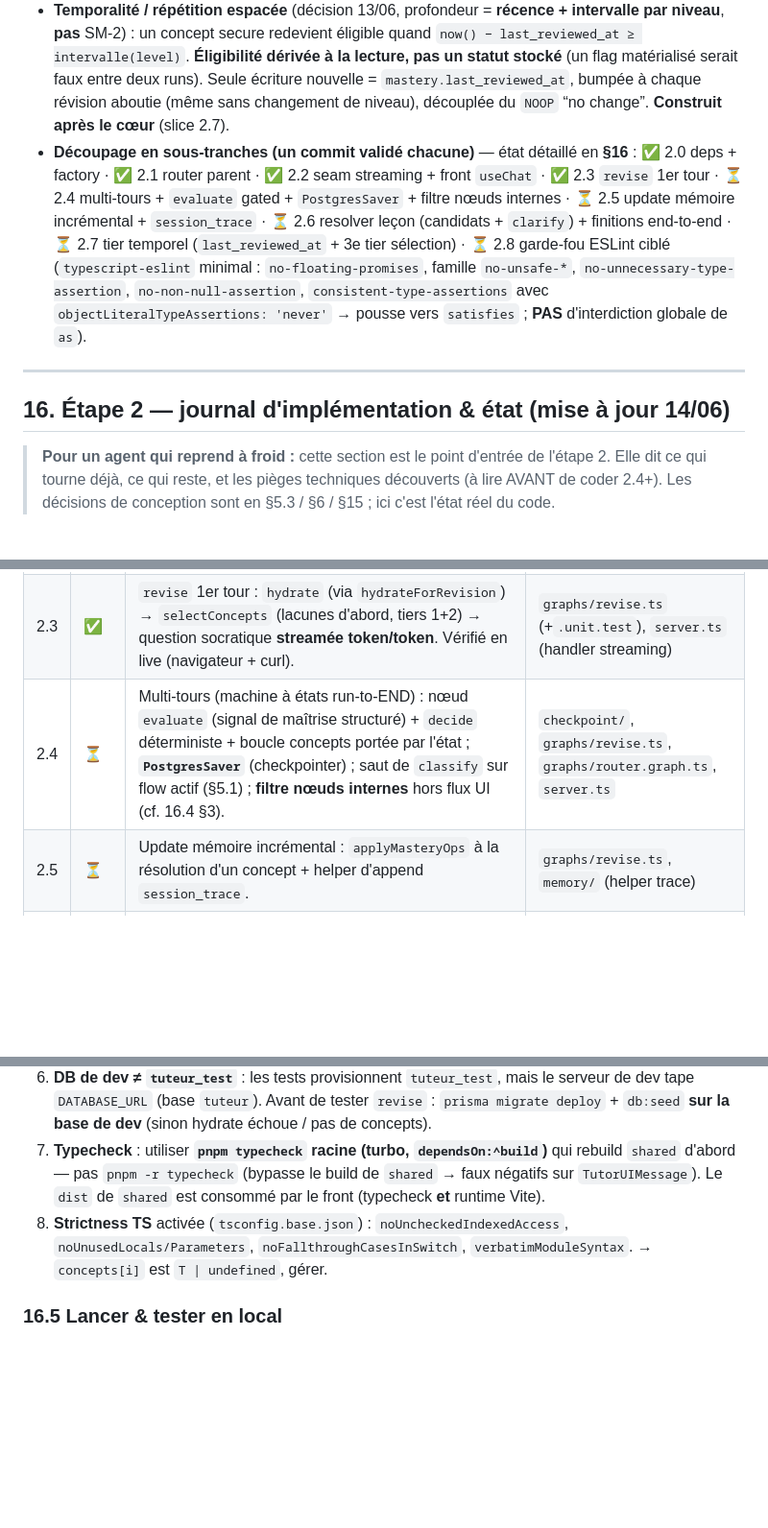
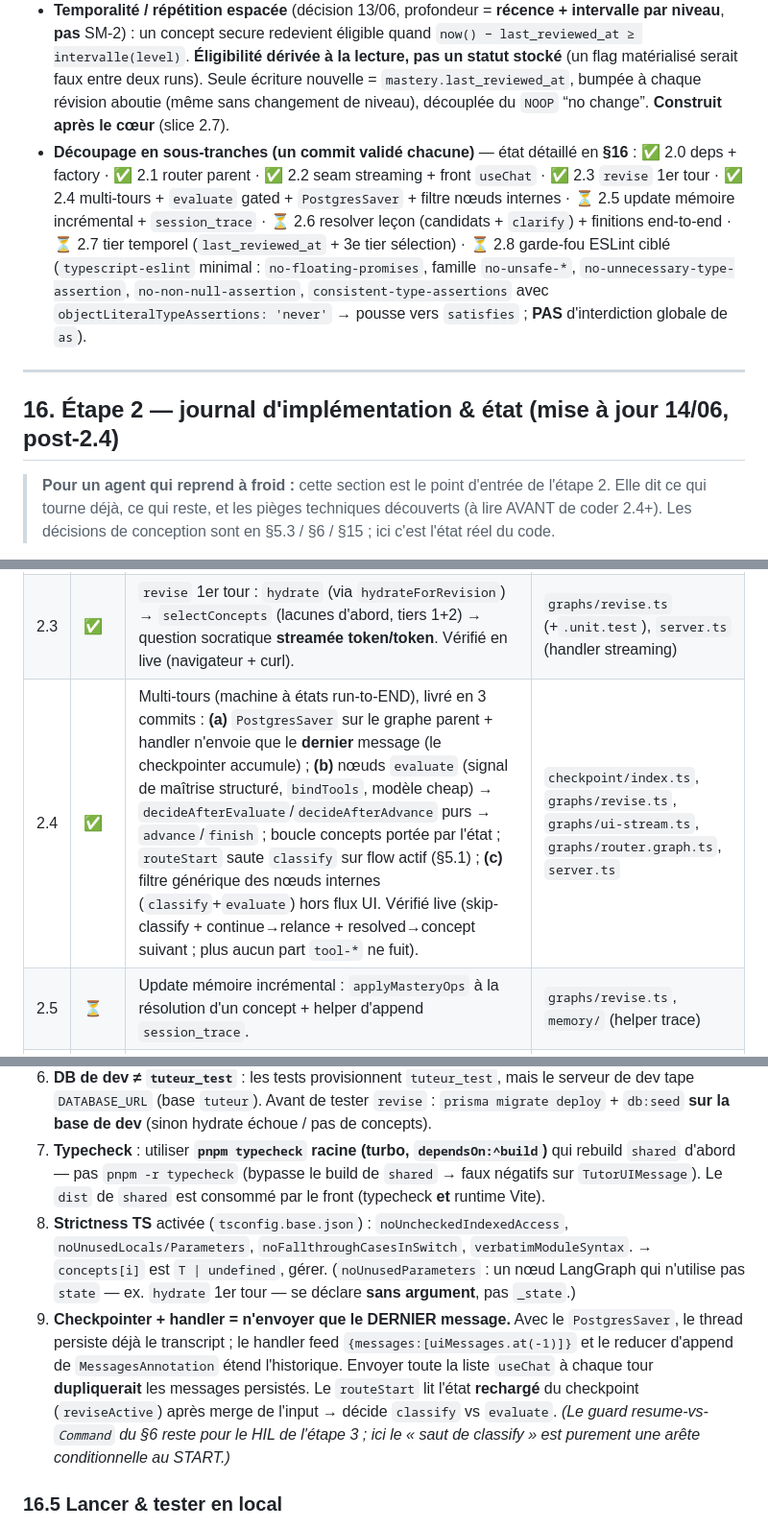
Before and after one commit to KajanSiva/tuteur-ia, a Markdown page: AGENT-BRIEF.md, 3 parts joined by grey strips. Shown at 96% size. Drawn GitHub-style; blank space fills up the shorter version.

```diff
--- a/AGENT-BRIEF.md
+++ b/AGENT-BRIEF.md
@@ -479,11 +479,11 @@ Le tout conteneurisé (docker compose : backend + Postgres), prêt-à-déployer
 - **`session_trace`** : append incrémental via un helper ajouté à `memory/` (non couvert par l'API étape 1).
 - **Sélection des concepts = déterministe, pilotée par les lacunes + récence** (détail dans le callout §5.3) : tiers inconnu → faible → secure périmé ; bornée par séance (borne **configurable**, pas en dur) ; lacunes d'abord, ordre de leçon en départage. La sélection ne donne **pas** la main au LLM (altitude : code décide *quel* concept).
 - **Temporalité / répétition espacée** (décision 13/06, profondeur = **récence + intervalle par niveau**, **pas** SM-2) : un concept secure redevient éligible quand `now() − last_reviewed_at ≥ intervalle(level)`. **Éligibilité dérivée à la lecture, pas un statut stocké** (un flag matérialisé serait faux entre deux runs). Seule écriture nouvelle = `mastery.last_reviewed_at`, bumpée à chaque révision aboutie (même sans changement de niveau), découplée du `NOOP` “no change”. **Construit après le cœur** (slice 2.7).
-- **Découpage en sous-tranches (un commit validé chacune)** — état détaillé en **§16** : ✅ 2.0 deps + factory · ✅ 2.1 router parent · ✅ 2.2 seam streaming + front `useChat` · ✅ 2.3 `revise` 1er tour · ⏳ 2.4 multi-tours + `evaluate` gated + `PostgresSaver` + filtre nœuds internes · ⏳ 2.5 update mémoire incrémental + `session_trace` · ⏳ 2.6 resolver leçon (candidats + `clarify`) + finitions end-to-end · ⏳ 2.7 tier temporel (`last_reviewed_at` + 3e tier sélection) · ⏳ 2.8 garde-fou ESLint ciblé (`typescript-eslint` minimal : `no-floating-promises`, famille `no-unsafe-*`, `no-unnecessary-type-assertion`, `no-non-null-assertion`, `consistent-type-assertions` avec `objectLiteralTypeAssertions: 'never'` → pousse vers `satisfies` ; **PAS** d'interdiction globale de `as`).
+- **Découpage en sous-tranches (un commit validé chacune)** — état détaillé en **§16** : ✅ 2.0 deps + factory · ✅ 2.1 router parent · ✅ 2.2 seam streaming + front `useChat` · ✅ 2.3 `revise` 1er tour · ✅ 2.4 multi-tours + `evaluate` gated + `PostgresSaver` + filtre nœuds internes · ⏳ 2.5 update mémoire incrémental + `session_trace` · ⏳ 2.6 resolver leçon (candidats + `clarify`) + finitions end-to-end · ⏳ 2.7 tier temporel (`last_reviewed_at` + 3e tier sélection) · ⏳ 2.8 garde-fou ESLint ciblé (`typescript-eslint` minimal : `no-floating-promises`, famille `no-unsafe-*`, `no-unnecessary-type-assertion`, `no-non-null-assertion`, `consistent-type-assertions` avec `objectLiteralTypeAssertions: 'never'` → pousse vers `satisfies` ; **PAS** d'interdiction globale de `as`).
 
 ---
 
-## 16. Étape 2 — journal d'implémentation & état (mise à jour 14/06)
+## 16. Étape 2 — journal d'implémentation & état (mise à jour 14/06, post-2.4)
 
 > **Pour un agent qui reprend à froid :** cette section est le point d'entrée de l'étape 2. Elle dit ce qui tourne déjà, ce qui reste, et les pièges techniques découverts (à lire AVANT de coder 2.4+). Les décisions de conception sont en §5.3 / §6 / §15 ; ici c'est l'état réel du code.
 
@@ -499,7 +499,7 @@ Le tout conteneurisé (docker compose : backend + Postgres), prêt-à-déployer
 | 2.1 | ✅ | Router parent : nœud `classify` + `routeOnIntent` pur (confiance basse/intent absent → `clarify`). Sous-graphes `qa`/`ingest` = placeholders ; `out_of_scope`/`clarify` finaux. | `graphs/intent.ts`, `graphs/router.graph.ts` (+`.unit.test`) |
 | 2.2 | ✅ | Seam streaming bout-en-bout. `/api/chat` valide le body, `toBaseMessages`, lance le graphe, renvoie un `UIMessageStream` pipé dans Fastify. Front `useChat<TutorUIMessage>` + rendu parts-based. | `server.ts`, `frontend/src/App.tsx`, `shared/src/index.ts` (`TutorUIMessage`) |
 | 2.3 | ✅ | `revise` 1er tour : `hydrate` (via `hydrateForRevision`) → `selectConcepts` (lacunes d'abord, tiers 1+2) → question socratique **streamée token/token**. Vérifié en live (navigateur + curl). | `graphs/revise.ts` (+`.unit.test`), `server.ts` (handler streaming) |
-| 2.4 | ⏳ | Multi-tours (machine à états run-to-END) : nœud `evaluate` (signal de maîtrise structuré) + `decide` déterministe + boucle concepts portée par l'état ; **`PostgresSaver`** (checkpointer) ; saut de `classify` sur flow actif (§5.1) ; **filtre nœuds internes** hors flux UI (cf. 16.4 §3). | `checkpoint/`, `graphs/revise.ts`, `graphs/router.graph.ts`, `server.ts` |
+| 2.4 | ✅ | Multi-tours (machine à états run-to-END), livré en 3 commits : **(a)** `PostgresSaver` sur le graphe parent + handler n'envoie que le **dernier** message (le checkpointer accumule) ; **(b)** nœuds `evaluate` (signal de maîtrise structuré, `bindTools`, modèle cheap) → `decideAfterEvaluate`/`decideAfterAdvance` purs → `advance`/`finish` ; boucle concepts portée par l'état ; `routeStart` saute `classify` sur flow actif (§5.1) ; **(c)** filtre générique des nœuds internes (`classify`+`evaluate`) hors flux UI. Vérifié live (skip-classify + continue→relance + resolved→concept suivant ; plus aucun part `tool-*` ne fuit). | `checkpoint/index.ts`, `graphs/revise.ts`, `graphs/ui-stream.ts`, `graphs/router.graph.ts`, `server.ts` |
 | 2.5 | ⏳ | Update mémoire incrémental : `applyMasteryOps` à la résolution d'un concept + helper d'append `session_trace`. | `graphs/revise.ts`, `memory/` (helper trace) |
 | 2.6 | ⏳ | Resolver de leçon (ensemble de candidats + `clarify`, **remplace** le scaffolding 16.3) ; flag `pendingLessonChoice` ; passe end-to-end 2-3 séances. | `graphs/`, `memory/repositories.ts` |
 | 2.7 | ⏳ | Tier temporel (répétition espacée) : migration `mastery.last_reviewed_at` + bump applier découplé du NOOP + 3e tier de sélection (récence/intervalle par niveau). | `prisma/schema.prisma`, `memory/`, `graphs/revise.ts` |
@@ -520,7 +526,8 @@ Le tout conteneurisé (docker compose : backend + Postgres), prêt-à-déployer
 5. **`tsx watch` + `EADDRINUSE` sur :3001** (piège du CLAUDE.md, vu plusieurs fois) : un reload peut laisser un process zombie qui sert l'**ancien** code. Avant de tester un changement backend : `preview_stop` puis tuer le node sur 3001 (`lsof -ti :3001 | …`) et redémarrer **proprement**. Ne pas se fier au reload silencieux.
 6. **DB de dev ≠ `tuteur_test`** : les tests provisionnent `tuteur_test`, mais le serveur de dev tape `DATABASE_URL` (base `tuteur`). Avant de tester `revise` : `prisma migrate deploy` + `db:seed` **sur la base de dev** (sinon hydrate échoue / pas de concepts).
 7. **Typecheck** : utiliser **`pnpm typecheck` racine (turbo, `dependsOn:^build`)** qui rebuild `shared` d'abord — pas `pnpm -r typecheck` (bypasse le build de `shared` → faux négatifs sur `TutorUIMessage`). Le `dist` de `shared` est consommé par le front (typecheck **et** runtime Vite).
-8. **Strictness TS** activée (`tsconfig.base.json`) : `noUncheckedIndexedAccess`, `noUnusedLocals/Parameters`, `noFallthroughCasesInSwitch`, `verbatimModuleSyntax`. → `concepts[i]` est `T | undefined`, gérer.
+8. **Strictness TS** activée (`tsconfig.base.json`) : `noUncheckedIndexedAccess`, `noUnusedLocals/Parameters`, `noFallthroughCasesInSwitch`, `verbatimModuleSyntax`. → `concepts[i]` est `T | undefined`, gérer. (`noUnusedParameters` : un nœud LangGraph qui n'utilise pas `state` — ex. `hydrate` 1er tour — se déclare **sans argument**, pas `_state`.)
+9. **Checkpointer + handler = n'envoyer que le DERNIER message.** Avec le `PostgresSaver`, le thread persiste déjà le transcript ; le handler feed `{messages:[uiMessages.at(-1)]}` et le reducer d'append de `MessagesAnnotation` étend l'historique. Envoyer toute la liste `useChat` à chaque tour **dupliquerait** les messages persistés. Le `routeStart` lit l'état **rechargé** du checkpoint (`reviseActive`) après merge de l'input → décide `classify` vs `evaluate`. *(Le guard resume-vs-`Command` du §6 reste pour le HIL de l'étape 3 ; ici le « saut de classify » est purement une arête conditionnelle au START.)*
 
 ### 16.5 Lancer & tester en local
 - Postgres up (`docker compose up -d postgres`), puis `prisma migrate deploy` + `db:seed` (base de dev).
```
Also changed, not shown: other parts of AGENT-BRIEF.md (+12 -6 lines).
